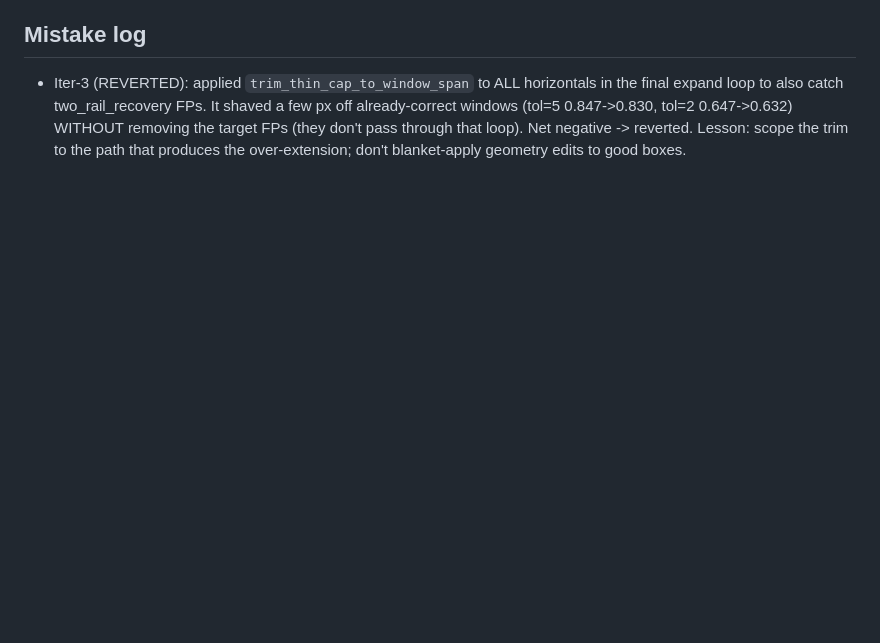
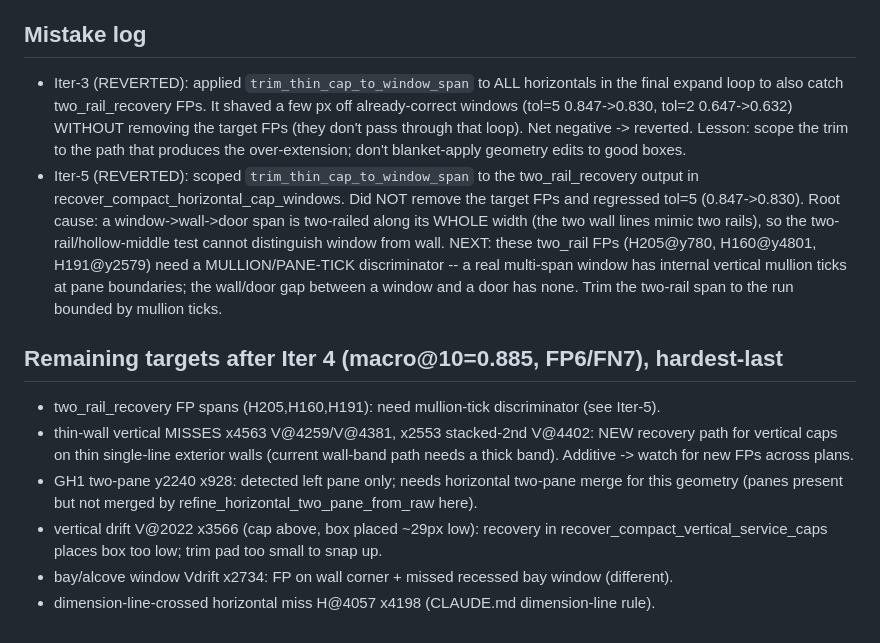
Before and after one commit to chisgit/WindowDetector, a Markdown page: docs/solutions/LOOP_LEARNINGS.md, the part around the change. Drawn GitHub-style; blank space fills up the shorter version.

Commit message:
docs(loop): record Iter-5 revert + remaining error map
Iter-5 (two-rail span trim scoped to two_rail_recovery) reverted: a
window->wall->door span is two-railed full width, so the test can't tell
window from wall; needs a mullion-tick discriminator. Logs remaining
targets (two_rail FPs, thin-wall vertical misses, GH1 two-pane, vertical
drift, bay window, dimension-crossed horizontal). Detector unchanged.

Co-Authored-By: Claude Opus 4.8 <noreply@anthropic.com>

```diff
--- a/docs/solutions/LOOP_LEARNINGS.md
+++ b/docs/solutions/LOOP_LEARNINGS.md
@@ -95,3 +95,23 @@ Remaining errors (next targets):
   windows (tol=5 0.847->0.830, tol=2 0.647->0.632) WITHOUT removing the target FPs (they
   don't pass through that loop). Net negative -> reverted. Lesson: scope the trim to the
   path that produces the over-extension; don't blanket-apply geometry edits to good boxes.
+- Iter-5 (REVERTED): scoped `trim_thin_cap_to_window_span` to the two_rail_recovery output
+  in recover_compact_horizontal_cap_windows. Did NOT remove the target FPs and regressed
+  tol=5 (0.847->0.830). Root cause: a window->wall->door span is two-railed along its WHOLE
+  width (the two wall lines mimic two rails), so the two-rail/hollow-middle test cannot
+  distinguish window from wall. NEXT: these two_rail FPs (H205@y780, H160@y4801, H191@y2579)
+  need a MULLION/PANE-TICK discriminator -- a real multi-span window has internal vertical
+  mullion ticks at pane boundaries; the wall/door gap between a window and a door has none.
+  Trim the two-rail span to the run bounded by mullion ticks.
+
+## Remaining targets after Iter 4 (macro@10=0.885, FP6/FN7), hardest-last
+- two_rail_recovery FP spans (H205,H160,H191): need mullion-tick discriminator (see Iter-5).
+- thin-wall vertical MISSES x4563 V@4259/V@4381, x2553 stacked-2nd V@4402: NEW recovery path
+  for vertical caps on thin single-line exterior walls (current wall-band path needs a thick
+  band). Additive -> watch for new FPs across plans.
+- GH1 two-pane y2240 x928: detected left pane only; needs horizontal two-pane merge for this
+  geometry (panes present but not merged by refine_horizontal_two_pane_from_raw here).
+- vertical drift V@2022 x3566 (cap above, box placed ~29px low): recovery in
+  recover_compact_vertical_service_caps places box too low; trim pad too small to snap up.
+- bay/alcove window Vdrift x2734: FP on wall corner + missed recessed bay window (different).
+- dimension-line-crossed horizontal miss H@4057 x4198 (CLAUDE.md dimension-line rule).
```
